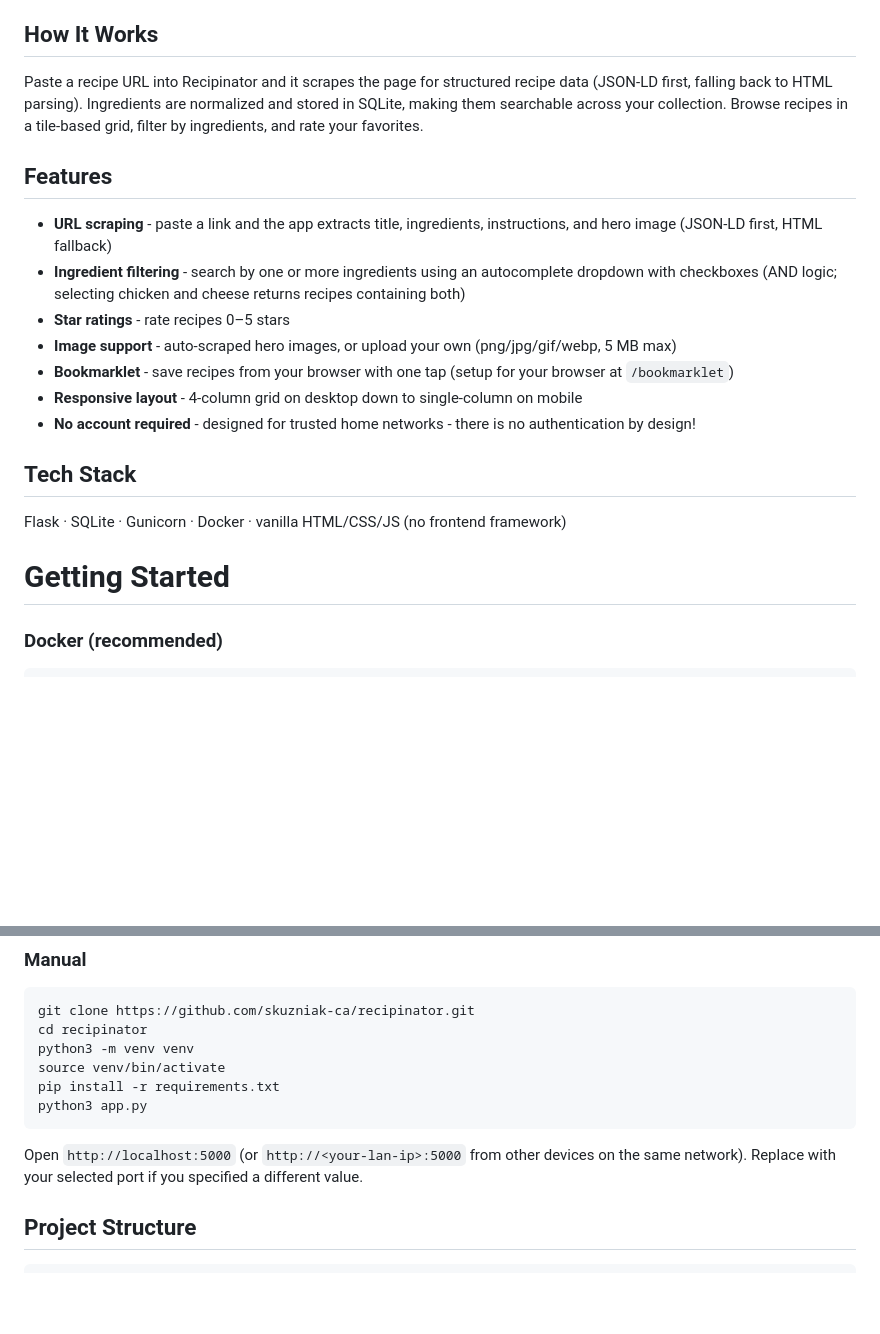
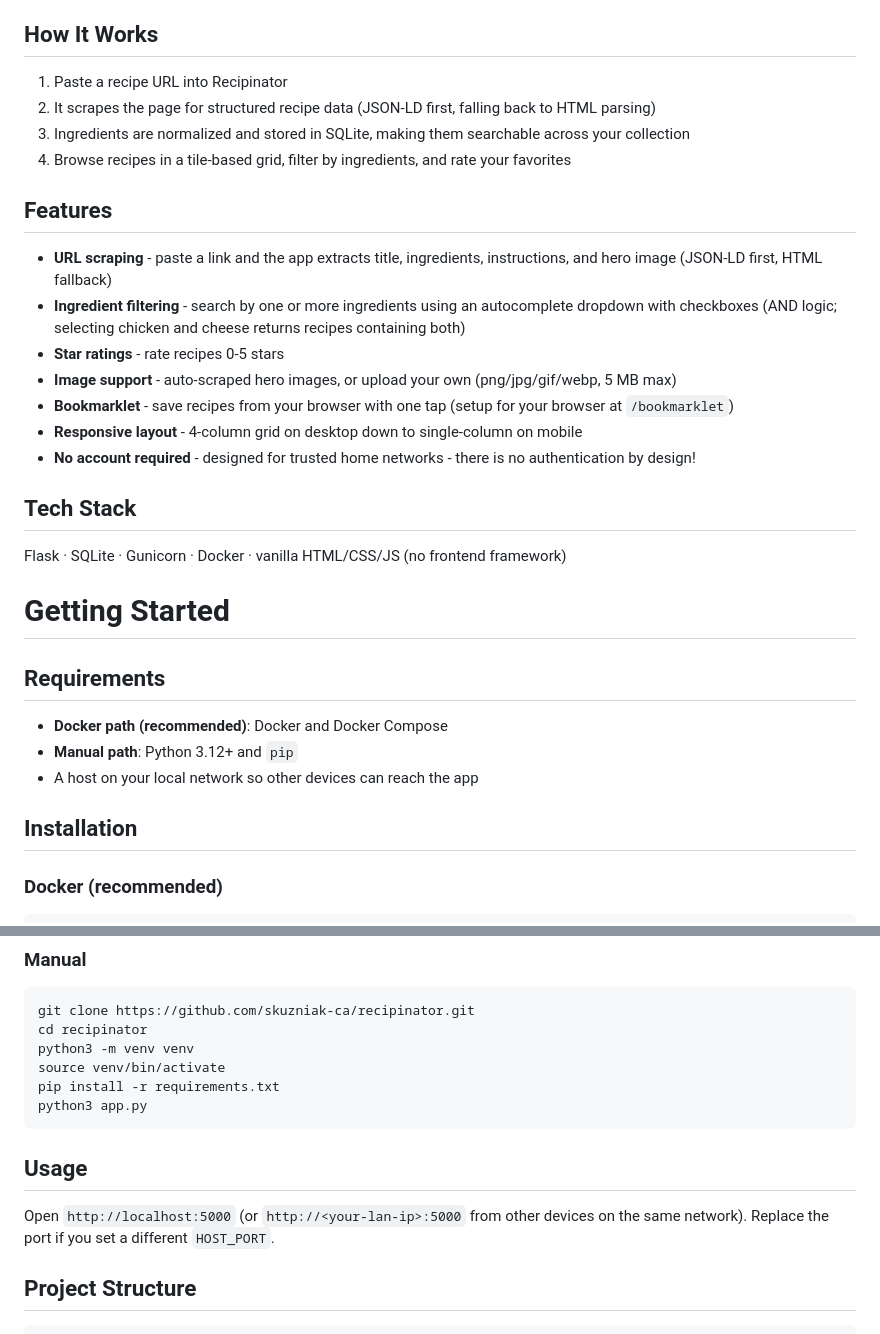
Before and after one commit to skuzniak-ca/recipinator, a Markdown page: README.md, 2 parts joined by grey strips. Rendered like a GitHub page; blank space fills up the shorter version.

Commit message:
docs: normalize README structure and clean up dashes
- Convert How It Works to numbered steps
- Add Requirements; wrap Docker/Manual install under an Installation heading
- Promote the access instructions into a Usage section
- Replace en-dash with hyphen in the star-ratings line; trim trailing space

````diff
--- a/README.md
+++ b/README.md
@@ -4,13 +4,16 @@ Recipinator is a locally hosted recipe database that runs on your local network.
 
 ## How It Works
 
-Paste a recipe URL into Recipinator and it scrapes the page for structured recipe data (JSON-LD first, falling back to HTML parsing). Ingredients are normalized and stored in SQLite, making them searchable across your collection. Browse recipes in a tile-based grid, filter by ingredients, and rate your favorites.
+1. Paste a recipe URL into Recipinator
+2. It scrapes the page for structured recipe data (JSON-LD first, falling back to HTML parsing)
+3. Ingredients are normalized and stored in SQLite, making them searchable across your collection
+4. Browse recipes in a tile-based grid, filter by ingredients, and rate your favorites
 
 ## Features
 
 - **URL scraping** - paste a link and the app extracts title, ingredients, instructions, and hero image (JSON-LD first, HTML fallback)
 - **Ingredient filtering** - search by one or more ingredients using an autocomplete dropdown with checkboxes (AND logic; selecting chicken and cheese returns recipes containing both)
-- **Star ratings** - rate recipes 0–5 stars
+- **Star ratings** - rate recipes 0-5 stars
 - **Image support** - auto-scraped hero images, or upload your own (png/jpg/gif/webp, 5 MB max)
 - **Bookmarklet** - save recipes from your browser with one tap (setup for your browser at `/bookmarklet`)
 - **Responsive layout** - 4-column grid on desktop down to single-column on mobile
@@ -21,6 +24,14 @@ Paste a recipe URL into Recipinator and it scrapes the page for structured recip
 Flask · SQLite · Gunicorn · Docker · vanilla HTML/CSS/JS (no frontend framework)
 
 # Getting Started
+
+## Requirements
+
+- **Docker path (recommended)**: Docker and Docker Compose
+- **Manual path**: Python 3.12+ and `pip`
+- A host on your local network so other devices can reach the app
+
+## Installation
 
 ### Docker (recommended)
 
@@ -51,7 +62,9 @@ pip install -r requirements.txt
 python3 app.py
 ```
 
-Open `http://localhost:5000` (or `http://<your-lan-ip>:5000` from other devices on the same network). Replace with your selected port if you specified a different value.
+## Usage
+
+Open `http://localhost:5000` (or `http://<your-lan-ip>:5000` from other devices on the same network). Replace the port if you set a different `HOST_PORT`.
 
 ## Project Structure
 
````
